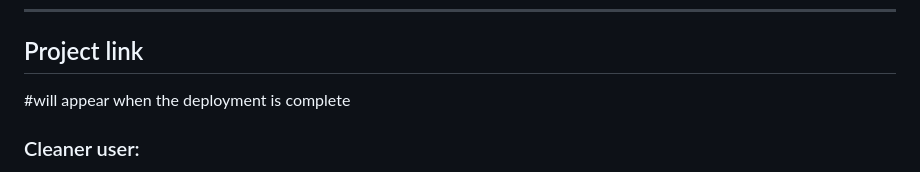
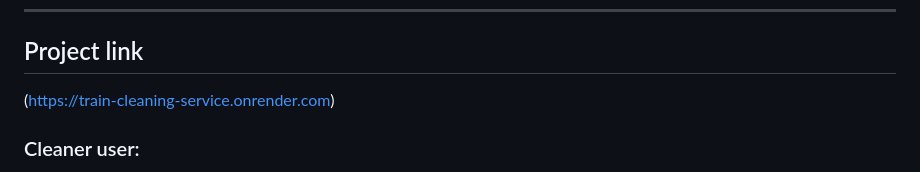
Before and after one commit to pohgen/train-cleaning-service, a Markdown page: README.md, the part around the change. Drawn GitHub-style.

```diff
--- a/README.md
+++ b/README.md
@@ -16,7 +16,7 @@ cleaning and the process of confirmation by the checking position.
 
 ## Project link
 
-#will appear when the deployment is complete
+(https://train-cleaning-service.onrender.com)
 
 ### Cleaner user:
 Login: `nikitosik`
```
